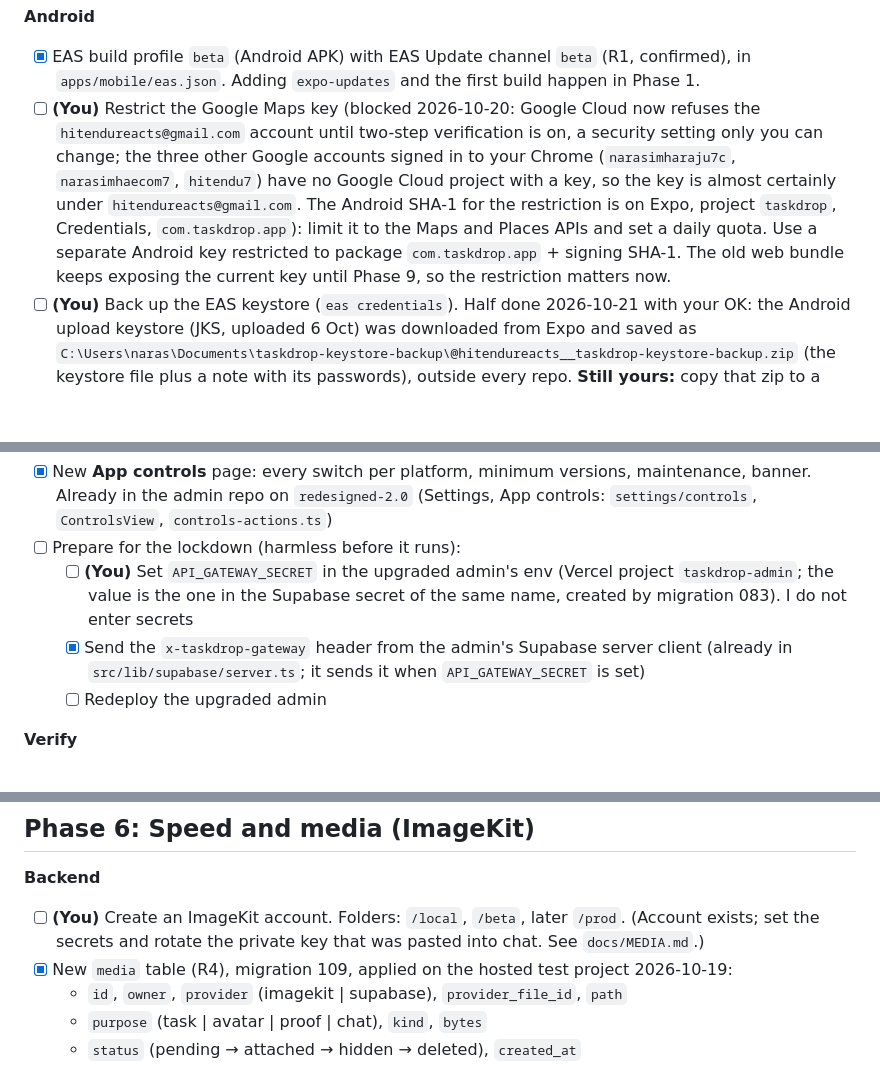
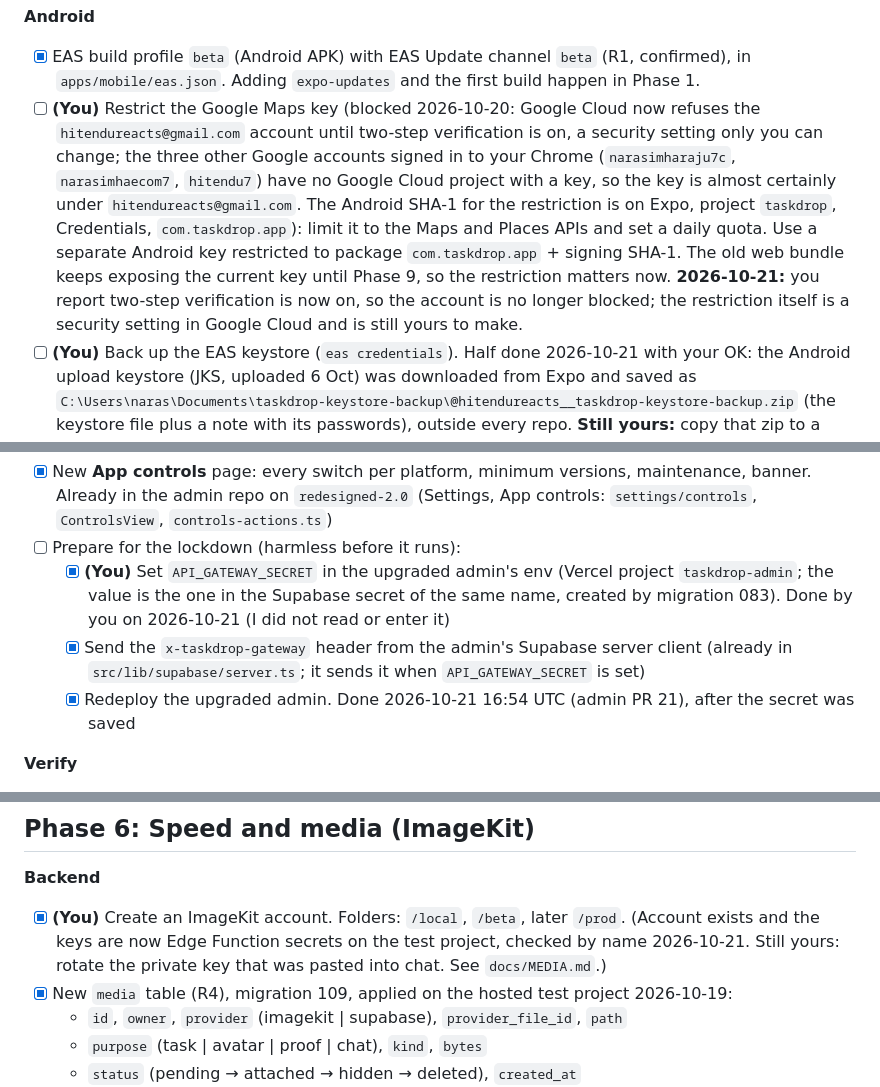
Before and after one commit to hitendureacts77/taskdrop, a Markdown page: docs/UPGRADE_PLAN.md, 3 parts joined by grey strips. Drawn GitHub-style; blank space fills up the shorter version.

```diff
--- a/docs/UPGRADE_PLAN.md
+++ b/docs/UPGRADE_PLAN.md
@@ -150,7 +150,7 @@ Version 4.30, 2026-10-21 (scope note 2026-10-20: iOS deferred). The single sourc
 
 **Android**
 - [x] EAS build profile `beta` (Android APK) with EAS Update channel `beta` (R1, confirmed), in `apps/mobile/eas.json`. Adding `expo-updates` and the first build happen in Phase 1.
-- [ ] **(You)** Restrict the Google Maps key (blocked 2026-10-20: Google Cloud now refuses the `hitendureacts@gmail.com` account until two-step verification is on, a security setting only you can change; the three other Google accounts signed in to your Chrome (`narasimharaju7c`, `narasimhaecom7`, `hitendu7`) have no Google Cloud project with a key, so the key is almost certainly under `hitendureacts@gmail.com`. The Android SHA-1 for the restriction is on Expo, project `taskdrop`, Credentials, `com.taskdrop.app`): limit it to the Maps and Places APIs and set a daily quota. Use a separate Android key restricted to package `com.taskdrop.app` + signing SHA-1. The old web bundle keeps exposing the current key until Phase 9, so the restriction matters now.
+- [ ] **(You)** Restrict the Google Maps key (blocked 2026-10-20: Google Cloud now refuses the `hitendureacts@gmail.com` account until two-step verification is on, a security setting only you can change; the three other Google accounts signed in to your Chrome (`narasimharaju7c`, `narasimhaecom7`, `hitendu7`) have no Google Cloud project with a key, so the key is almost certainly under `hitendureacts@gmail.com`. The Android SHA-1 for the restriction is on Expo, project `taskdrop`, Credentials, `com.taskdrop.app`): limit it to the Maps and Places APIs and set a daily quota. Use a separate Android key restricted to package `com.taskdrop.app` + signing SHA-1. The old web bundle keeps exposing the current key until Phase 9, so the restriction matters now. **2026-10-21:** you report two-step verification is now on, so the account is no longer blocked; the restriction itself is a security setting in Google Cloud and is still yours to make.
 - [ ] **(You)** Back up the EAS keystore (`eas credentials`). Half done 2026-10-21 with your OK: the Android upload keystore (JKS, uploaded 6 Oct) was downloaded from Expo and saved as `C:\Users\naras\Documents\taskdrop-keystore-backup\@hitendureacts__taskdrop-keystore-backup.zip` (the keystore file plus a note with its passwords), outside every repo. **Still yours:** copy that zip to a second place (a password manager or an offline drive), because a backup that lives on one PC is not yet a backup. No FCM key is stored yet
 
 **iOS**
@@ -332,9 +332,9 @@ Version 4.30, 2026-10-21 (scope note 2026-10-20: iOS deferred). The single sourc
 **Admin**
 - [x] New **App controls** page: every switch per platform, minimum versions, maintenance, banner. Already in the admin repo on `redesigned-2.0` (Settings, App controls: `settings/controls`, `ControlsView`, `controls-actions.ts`)
 - [ ] Prepare for the lockdown (harmless before it runs):
-  - [ ] **(You)** Set `API_GATEWAY_SECRET` in the upgraded admin's env (Vercel project `taskdrop-admin`; the value is the one in the Supabase secret of the same name, created by migration 083). I do not enter secrets
+  - [x] **(You)** Set `API_GATEWAY_SECRET` in the upgraded admin's env (Vercel project `taskdrop-admin`; the value is the one in the Supabase secret of the same name, created by migration 083). Done by you on 2026-10-21 (I did not read or enter it)
   - [x] Send the `x-taskdrop-gateway` header from the admin's Supabase server client (already in `src/lib/supabase/server.ts`; it sends it when `API_GATEWAY_SECRET` is set)
-  - [ ] Redeploy the upgraded admin
+  - [x] Redeploy the upgraded admin. Done 2026-10-21 16:54 UTC (admin PR 21), after the secret was saved
 
 **Verify**
 - [x] The new web bundle contains no Google key. Fresh `expo export -p web` on 2026-10-21: no `AIza` in any JavaScript file (the old `dist` from 6 October, which did contain one, was stale)
@@ -480,7 +480,7 @@ Before starting: the lawyer's answer on the money flow (R3). If Razorpay Route i
 ## Phase 6: Speed and media (ImageKit)
 
 **Backend**
-- [ ] **(You)** Create an ImageKit account. Folders: `/local`, `/beta`, later `/prod`. (Account exists; set the secrets and rotate the private key that was pasted into chat. See `docs/MEDIA.md`.)
+- [x] **(You)** Create an ImageKit account. Folders: `/local`, `/beta`, later `/prod`. (Account exists and the keys are now Edge Function secrets on the test project, checked by name 2026-10-21. Still yours: rotate the private key that was pasted into chat. See `docs/MEDIA.md`.)
 - [x] New `media` table (R4), migration 109, applied on the hosted test project 2026-10-19:
   - `id`, `owner`, `provider` (imagekit | supabase), `provider_file_id`, `path`
   - `purpose` (task | avatar | proof | chat), `kind`, `bytes`
```
Also changed, not shown: other parts of docs/UPGRADE_PLAN.md (+8 -7 lines).
